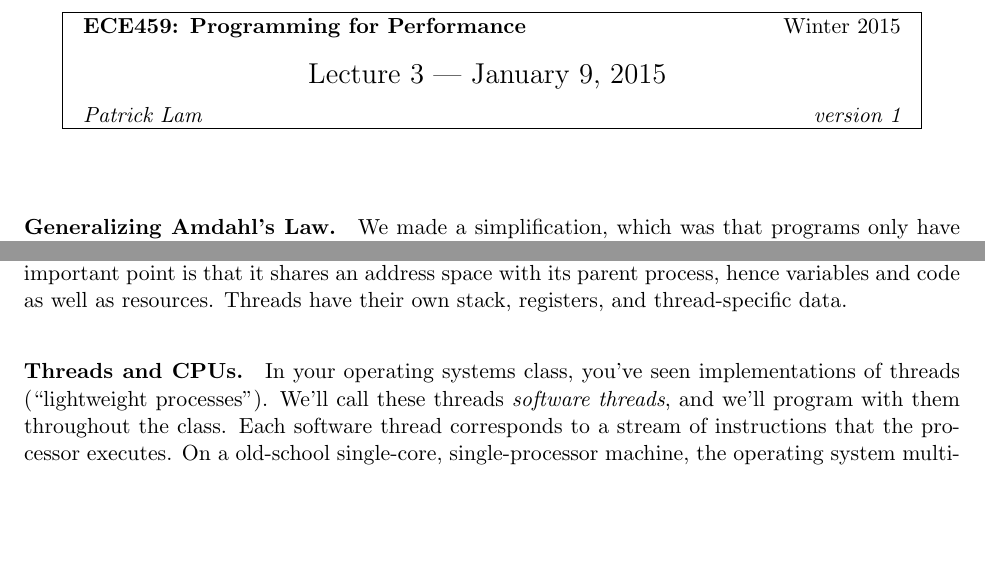
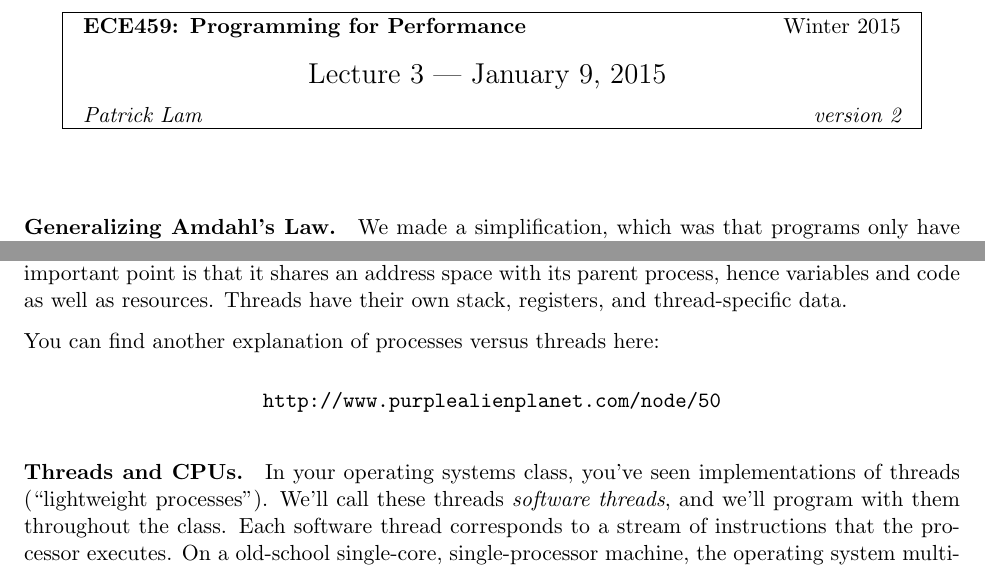
Before and after one commit to patricklam/p4p-2015, a LaTeX document (lectures/L03.tex): two parts of pages 1 and 3 of 4, joined at a grey line, cut so that both start at the same text, the shorter picture padded with empty space. Compiled offline with pdfLaTeX.

Commit message:
add purplealienplanet link

```diff
--- a/lectures/L03.tex
+++ b/lectures/L03.tex
@@ -41,7 +41,7 @@
 %\renewcommand{\baselinestretch}{1.25}
 
 \begin{document}
-\lecture{3 --- January 9, 2015}{Winter 2015}{Patrick Lam}{version 1}
+\lecture{3 --- January 9, 2015}{Winter 2015}{Patrick Lam}{version 2}
 
 
 \paragraph{Generalizing Amdahl's Law.} We made a simplification,
@@ -158,6 +158,11 @@ is that it shares an address space with its parent process, hence
 variables and code as well as resources. Threads have their own stack,
 registers, and thread-specific data.
 
+You can find another explanation of processes versus threads here:
+\begin{center}
+  \url{http://www.purplealienplanet.com/node/50}
+\end{center}
+
 \paragraph{Threads and CPUs.} In your operating systems class,
 you've seen implementations of threads (``lightweight processes'').
 We'll call these threads \emph{software threads}, and we'll program
```
Also changed, not shown: lectures/L03.pdf.
